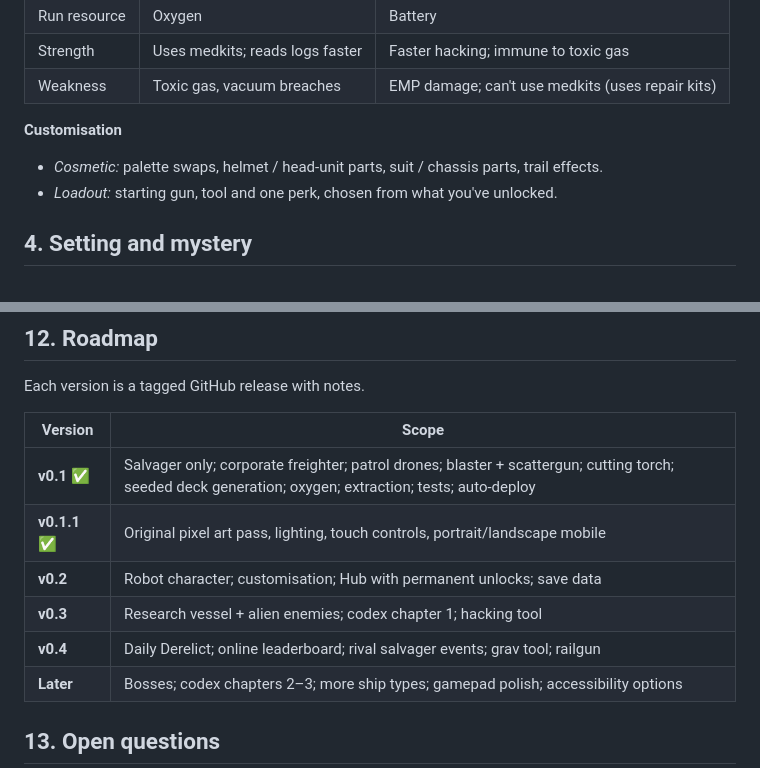
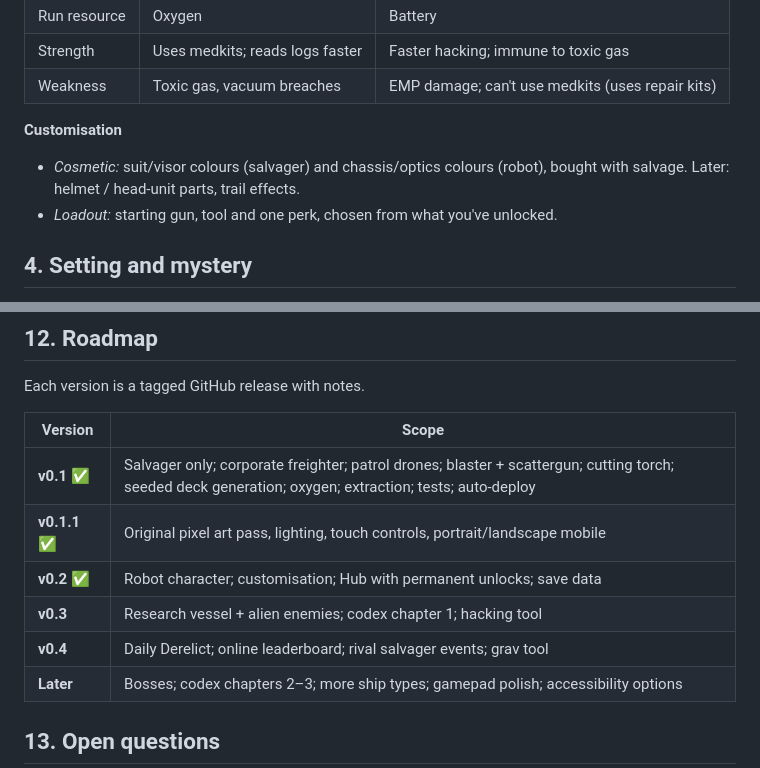
Before and after one commit to ShanujPatel/derelict, a Markdown page: docs/GDD.md, 2 parts joined by grey strips. GitHub-like rendering.

```diff
--- a/docs/GDD.md
+++ b/docs/GDD.md
@@ -45,7 +45,7 @@ Players choose and customise their character before each run.
 | Weakness | Toxic gas, vacuum breaches | EMP damage; can't use medkits (uses repair kits) |
 
 **Customisation**
-- *Cosmetic:* palette swaps, helmet / head-unit parts, suit / chassis parts, trail effects.
+- *Cosmetic:* suit/visor colours (salvager) and chassis/optics colours (robot), bought with salvage. Later: helmet / head-unit parts, trail effects.
 - *Loadout:* starting gun, tool and one perk, chosen from what you've unlocked.
 
 ## 4. Setting and mystery
@@ -156,9 +156,9 @@ Each version is a tagged GitHub release with notes.
 |---|---|
 | **v0.1** ✅ | Salvager only; corporate freighter; patrol drones; blaster + scattergun; cutting torch; seeded deck generation; oxygen; extraction; tests; auto-deploy |
 | **v0.1.1** ✅ | Original pixel art pass, lighting, touch controls, portrait/landscape mobile |
-| **v0.2** | Robot character; customisation; Hub with permanent unlocks; save data |
+| **v0.2** ✅ | Robot character; customisation; Hub with permanent unlocks; save data |
 | **v0.3** | Research vessel + alien enemies; codex chapter 1; hacking tool |
-| **v0.4** | Daily Derelict; online leaderboard; rival salvager events; grav tool; railgun |
+| **v0.4** | Daily Derelict; online leaderboard; rival salvager events; grav tool |
 | **Later** | Bosses; codex chapters 2–3; more ship types; gamepad polish; accessibility options |
 
 ## 13. Open questions
```
Also changed, not shown: CHANGELOG.md (+17 -1 lines), README.md (+18 -4 lines), docs/screenshot-hub.png (added), 14 other files.
